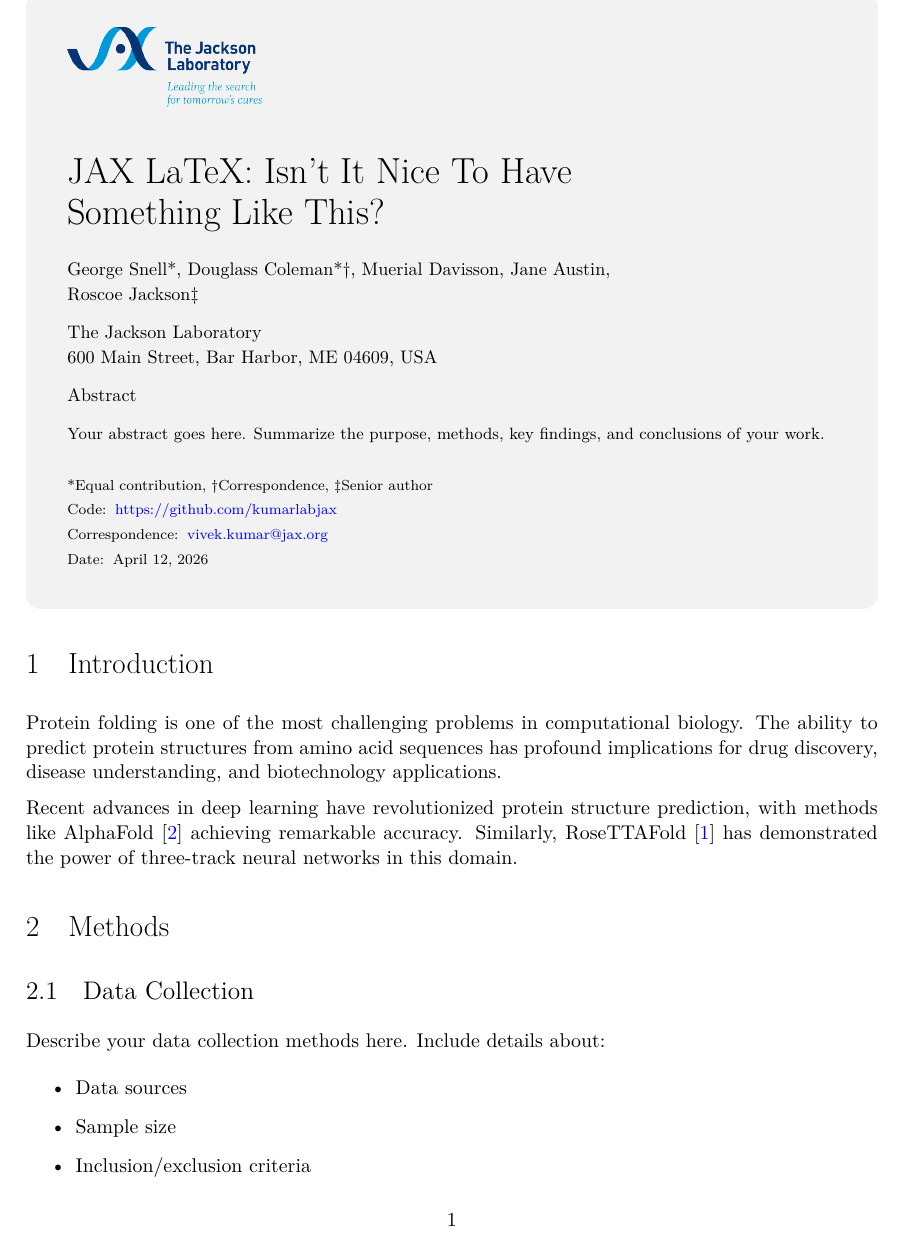
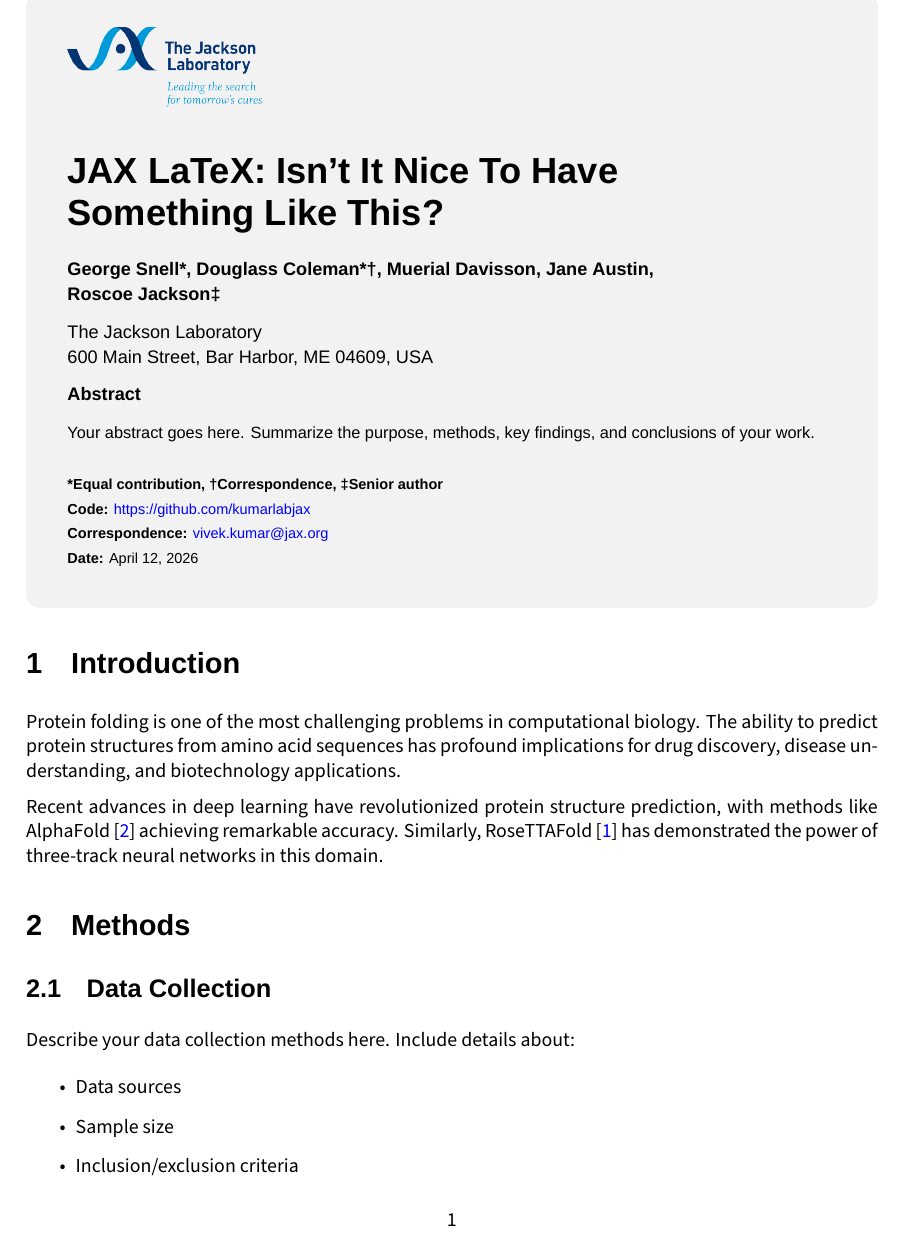
Before and after one commit to vivekJax/KumarLab-LatexTemplate-light, a LaTeX document (jax_main.tex, which reads jacksonlab.sty): page 1 of 4. Compiled offline with XeLaTeX; a missing font is replaced by an installed copy or a similar font.

Commit message:
Switch modern body font to Source Sans Pro, fix Helvetica headers
Replace CM Bright with Source Sans Pro (humanist sans-serif) for the
modern option. Rename option from [cmbright] to [sourcesans]. Fix
Helvetica header rendering by declaring \setsansfont after body font
setup so it cannot be overridden. Update font samples, previews,
sample PDFs, and README.

Co-Authored-By: Claude Opus 4.6 (1M context) <noreply@anthropic.com>

```diff
--- a/jacksonlab.sty
+++ b/jacksonlab.sty
@@ -7,7 +7,7 @@
 \ProvidesPackage{jacksonlab}[2025/04/12 Jackson Laboratory Paper Style — Light]
 
 % Package options
-\DeclareOption{cmbright}{\newcommand{\bodyfontchoice}{cmbright}}
+\DeclareOption{sourcesans}{\newcommand{\bodyfontchoice}{sourcesans}}
 \DeclareOption{georgia}{\newcommand{\bodyfontchoice}{georgia}}
 \DeclareOption{twocolumn}{\PassOptionsToClass{twocolumn}{article}}
 \DeclareOption{onecolumn}{\PassOptionsToClass{onecolumn}{article}}
@@ -41,28 +41,35 @@
 \setlength{\parindent}{0pt}
 \setlength{\parskip}{6pt}
 
-% Helvetica for all headers, titles, and UI elements (macOS system font)
-\setsansfont{Helvetica}[
-    BoldFont=Helvetica Bold,
-    ItalicFont=Helvetica Oblique,
-    BoldItalicFont=Helvetica Bold Oblique
-]
-
 % Apply chosen body font
-\def\cmbrightfont{cmbright}
+\def\sourcesansfont{sourcesans}
 \def\georgiafont{georgia}
 \edef\currentfont{\bodyfontchoice}
 \ifx\currentfont\georgiafont
-    % Georgia — traditional serif via fontspec
+    % Georgia — traditional serif
     \setmainfont{Georgia}
     \newfontfamily\captionfontfamily{Palatino}
     \global\let\captionfontfamily\captionfontfamily
     \DeclareCaptionFont{captionfont9}{\fontsize{9}{11}\selectfont\captionfontfamily}
     \captionsetup{font=captionfont9,labelfont=bf}
 \else
-    % CM Bright — modern screen-optimised serif via NFSS (no \setmainfont needed)
-    \RequirePackage{cmbright}
+    % Source Sans Pro — modern humanist sans-serif
+    \setmainfont{SourceSansPro-Regular}[
+        Path=/usr/local/texlive/2025/texmf-dist/fonts/opentype/adobe/sourcesanspro/,
+        Extension=.otf,
+        BoldFont=SourceSansPro-Semibold,
+        ItalicFont=SourceSansPro-RegularIt,
+        BoldItalicFont=SourceSansPro-SemiboldIt
+    ]
 \fi
+
+% Helvetica for all headers, titles, and UI elements
+% Declared after body font to ensure it is not overridden
+\setsansfont{Helvetica}[
+    BoldFont=Helvetica Bold,
+    ItalicFont=Helvetica Oblique,
+    BoldItalicFont=Helvetica Bold Oblique
+]
 
 \AtBeginDocument{\rmfamily}
 
--- a/jax_main.tex
+++ b/jax_main.tex
@@ -25,8 +25,8 @@
 % =============================================================================
 
 % Load Jackson Lab formatting package
-% Options: cmbright (modern) or georgia (traditional)
-\usepackage[cmbright]{jacksonlab}
+% Options: sourcesans (modern) or georgia (traditional)
+\usepackage[sourcesans]{jacksonlab}
 
 % =============================================================================
 % BEGIN DOCUMENT
```
Also changed, not shown: jax_simple.tex (+2 -2 lines), README.md, figures/font_example_sourcesans.png (added), figures/preview_sourcesans.png (added), sample_georgia.pdf.
